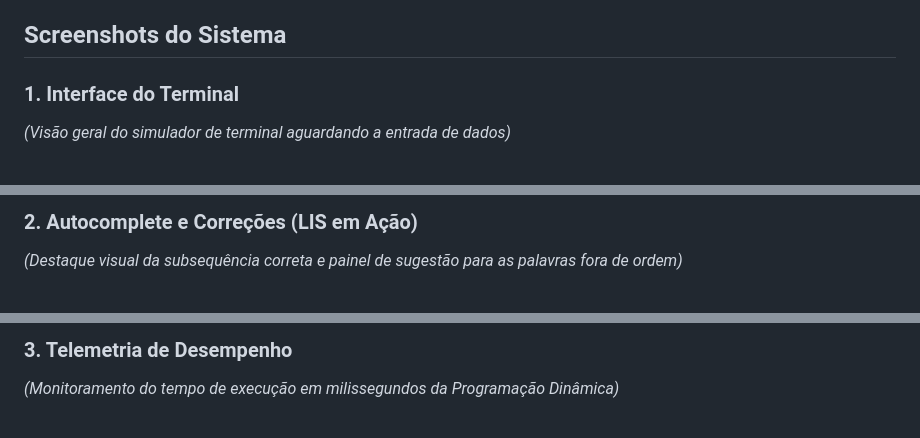
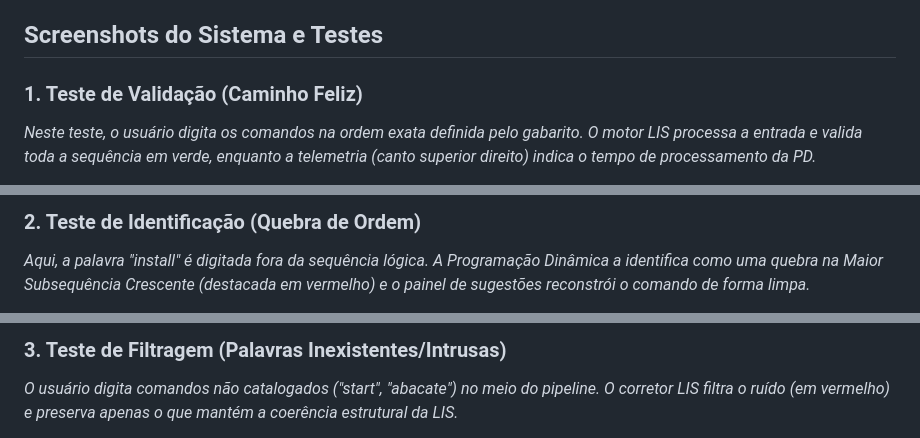
Before and after one commit to projeto-de-algoritmos-2026/G21_Programacao_Dinamica_PA-26.1, a Markdown page: README.md, 3 parts joined by grey strips. Drawn GitHub-style.

Commit message:
docs: adiciona screenshots documentando os casos de teste do LIS

```diff
--- a/README.md
+++ b/README.md
@@ -22,8 +22,8 @@ O núcleo do projeto é a implementação do algoritmo de Programação Dinâmic
 3. **Reconstrução da Solução:** Um vetor de predecessores (pre[j]) é utilizado no laço principal para permitir o rastreamento e a reconstrução exata dos elementos que estão na ordem correta.
 4. **Correção Automática:** As palavras que ficaram fora da LIS são isoladas. A interface então sugere a remoção ou o reposicionamento desses itens visando corrigir o comando do usuário.
 
-## Screenshots do Sistema
+## Screenshots do Sistema e Testes
 
-### 1. Interface do Terminal
-*(Visão geral do simulador de terminal aguardando a entrada de dados)*
+### 1. Teste de Validação (Caminho Feliz)
+*Neste teste, o usuário digita os comandos na ordem exata definida pelo gabarito. O motor LIS processa a entrada e valida toda a sequência em verde, enquanto a telemetria (canto superior direito) indica o tempo de processamento da PD.*
 
@@ -31,4 +31,4 @@ O núcleo do projeto é a implementação do algoritmo de Programação Dinâmic
 
-### 2. Autocomplete e Correções (LIS em Ação)
-*(Destaque visual da subsequência correta e painel de sugestão para as palavras fora de ordem)*
+### 2. Teste de Identificação (Quebra de Ordem)
+*Aqui, a palavra "install" é digitada fora da sequência lógica. A Programação Dinâmica a identifica como uma quebra na Maior Subsequência Crescente (destacada em vermelho) e o painel de sugestões reconstrói o comando de forma limpa.*
 
@@ -36,4 +36,4 @@ O núcleo do projeto é a implementação do algoritmo de Programação Dinâmic
 
-### 3. Telemetria de Desempenho
-*(Monitoramento do tempo de execução em milissegundos da Programação Dinâmica)*
+### 3. Teste de Filtragem (Palavras Inexistentes/Intrusas)
+*O usuário digita comandos não catalogados ("start", "abacate") no meio do pipeline. O corretor LIS filtra o ruído (em vermelho) e preserva apenas o que mantém a coerência estrutural da LIS.*
 
```
Also changed, not shown: other parts of README.md (+4 -4 lines).
